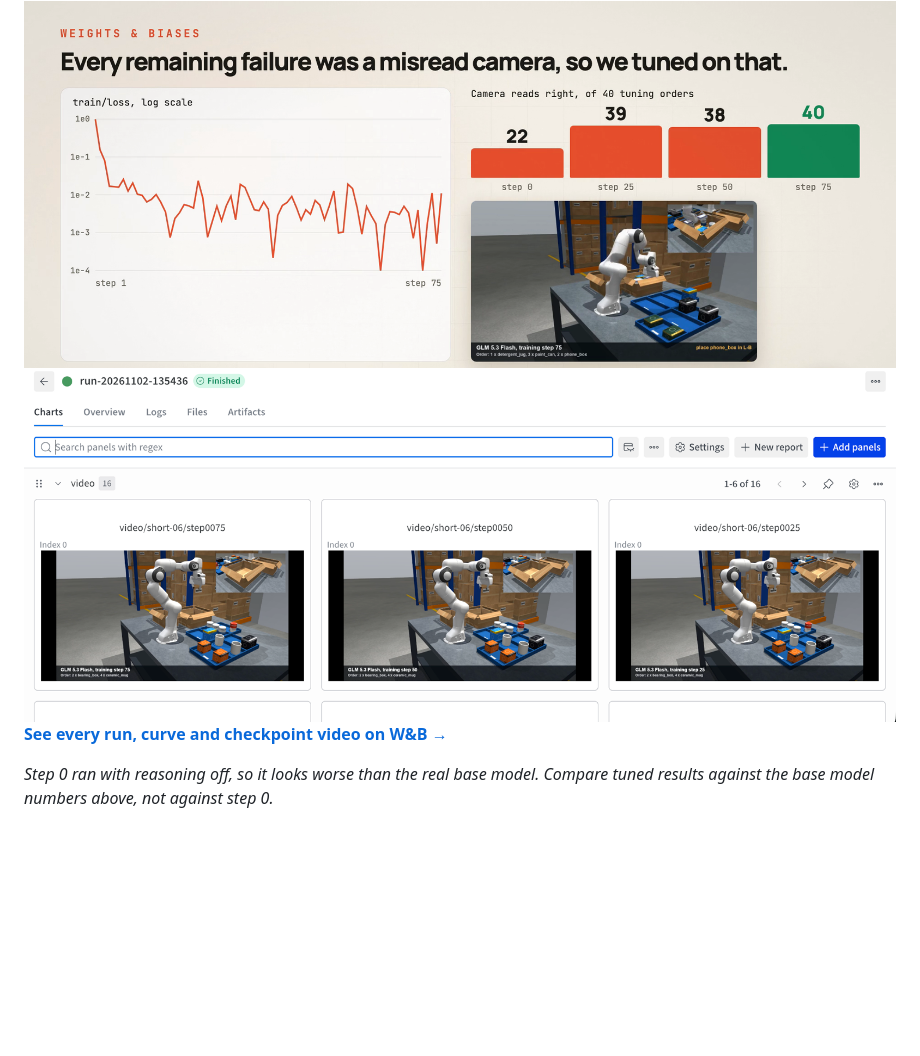
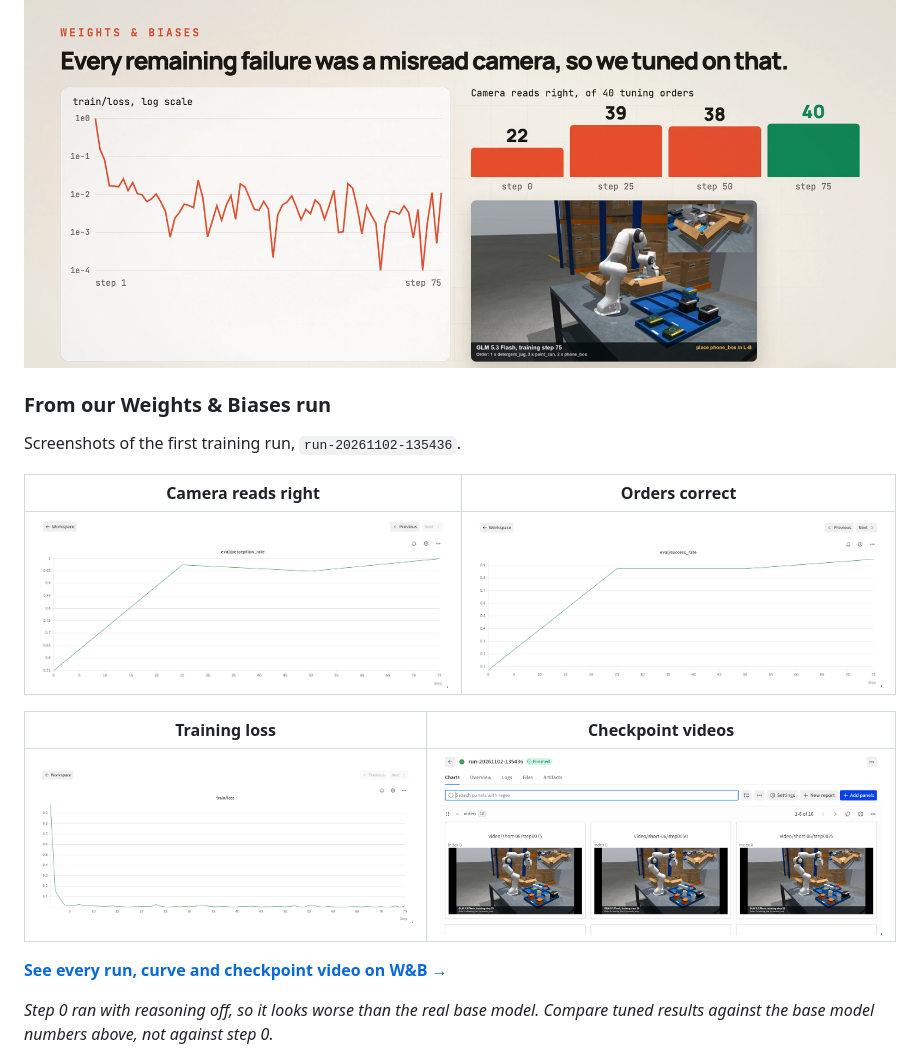
Before and after one commit to KaushikSiva/foresight, a Markdown page: README.md, the part around the change. Rendered like a GitHub page; pictures changed too: docs/wandb_loss.png (added), docs/wandb_perception.png (added), docs/wandb_success.png (added); blank space fills up the shorter version.

Commit message:
Add Weights & Biases chart screenshots to README
Co-Authored-By: Claude Opus 5.5 <noreply@anthropic.com>

```diff
--- a/README.md
+++ b/README.md
@@ -92,7 +92,17 @@ At each checkpoint, the same orders are read, planned, scored in physics and fil
 
 <img src="docs/training.png" alt="Training loss curve and camera read accuracy rising from 22 to 40 out of 40 across checkpoints">
 
-<img src="docs/wandb.png" alt="Weights and Biases run page showing the videos logged at each checkpoint">
+### From our Weights & Biases run
+
+Screenshots of the first training run, `run-20261102-135436`.
+
+| Camera reads right | Orders correct |
+|---|---|
+| <img src="docs/wandb_perception.png" alt="W&B chart of eval perception rate rising to 1.0 by step 75"> | <img src="docs/wandb_success.png" alt="W&B chart of eval success rate rising to about 0.95 by step 75"> |
+
+| Training loss | Checkpoint videos |
+|---|---|
+| <img src="docs/wandb_loss.png" alt="W&B chart of training loss falling from about 1.0 to near zero within a few steps"> | <img src="docs/wandb.png" alt="W&B run page showing the MuJoCo videos logged at each checkpoint"> |
 
 **[See every run, curve and checkpoint video on W&B →](https://wandb.ai/kaushik-siva88/foresight-warehouse)**
 
```
